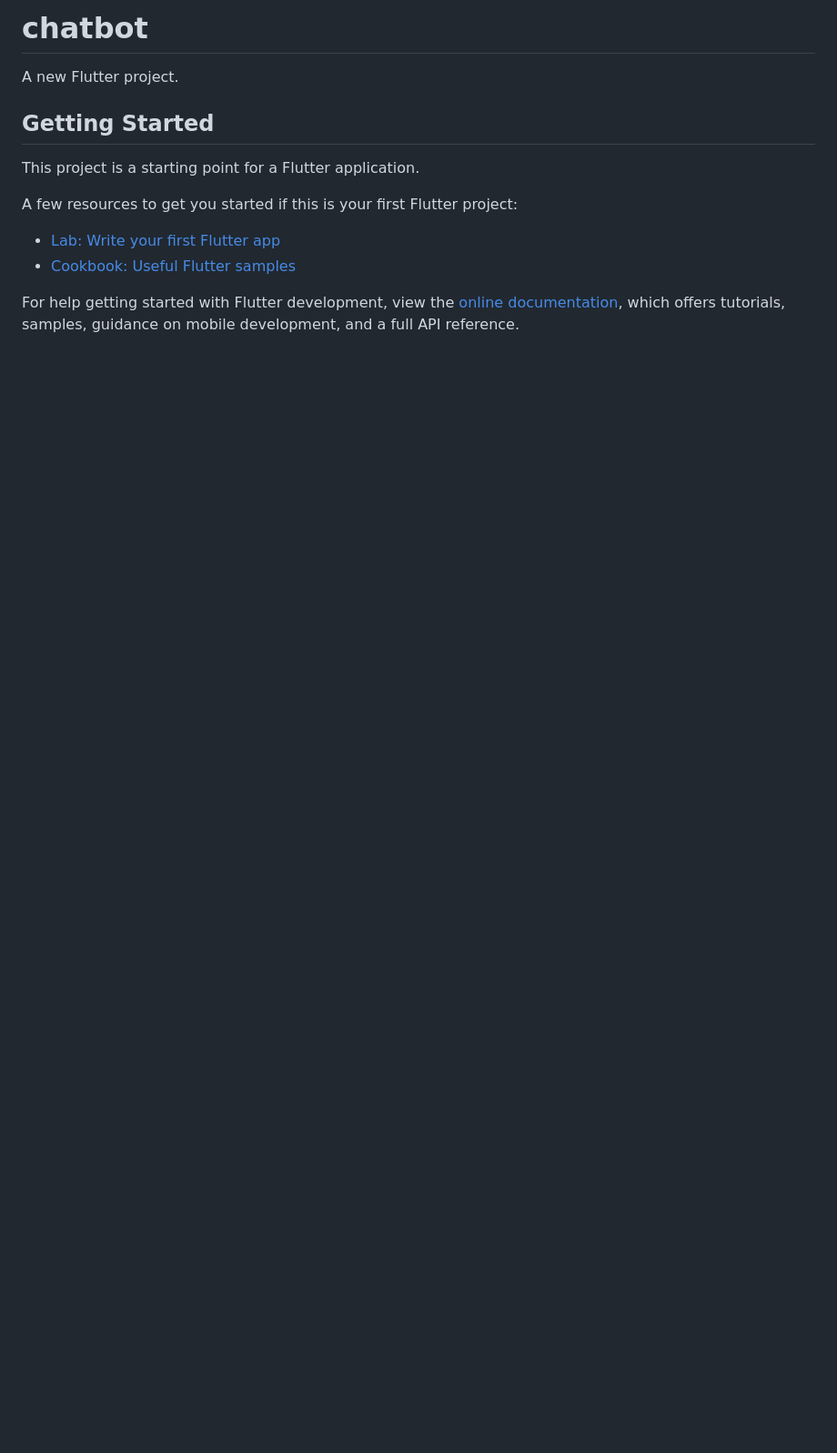
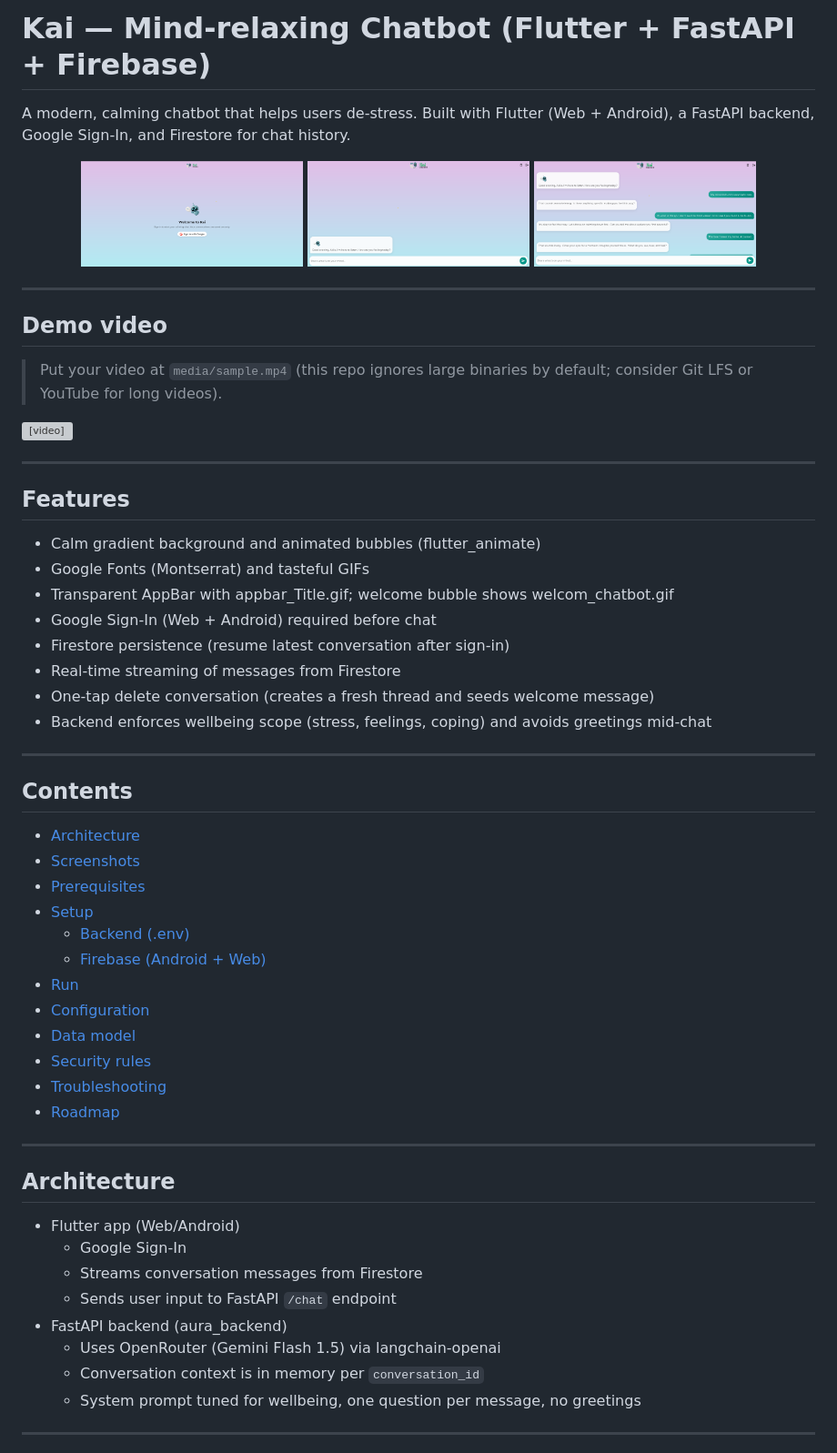
Before and after one commit to AkilaShashimantha/Kai-Flutter-Chatbot, a Markdown page: README.md, the part around the change printed below. Shown: that part at 91% size. Drawn GitHub-style; pictures changed too: screenshots/1.png (added), screenshots/2.png (added), screenshots/3.png (added); blank space fills up the shorter version; grey boxes are pictures that could not be loaded.

```diff
--- a/README.md
+++ b/README.md
@@ -1,16 +1,65 @@
-# chatbot
+# Kai — Mind‑relaxing Chatbot (Flutter + FastAPI + Firebase)
 
-A new Flutter project.
+A modern, calming chatbot that helps users de‑stress. Built with Flutter (Web + Android), a FastAPI backend, Google Sign‑In, and Firestore for chat history.
 
-## Getting Started
+<p align="center">
+  <img src="screenshots/1.png" alt="Kai screenshot 1" width="28%"/>
+  <img src="screenshots/2.png" alt="Kai screenshot 2" width="28%"/>
+  <img src="screenshots/3.png" alt="Kai screenshot 3" width="28%"/>
+</p>
 
-This project is a starting point for a Flutter application.
+---
 
-A few resources to get you started if this is your first Flutter project:
+## Demo video
 
-- [Lab: Write your first Flutter app](https://docs.flutter.dev/get-started/codelab)
-- [Cookbook: Useful Flutter samples](https://docs.flutter.dev/cookbook)
+> Put your video at `media/sample.mp4` (this repo ignores large binaries by default; consider Git LFS or YouTube for long videos).
 
-For help getting started with Flutter development, view the
-[online documentation](https://docs.flutter.dev/), which offers tutorials,
-samples, guidance on mobile development, and a full API reference.
+<video src="screenshots/sample.mp4" controls muted playsinline width="720">
+  Your browser does not support the video tag. Watch the video: <a href="screenshots/sample.mp4">sample.mp4</a>
+</video>
+
+---
+
+## Features
+
+- Calm gradient background and animated bubbles (flutter_animate)
+- Google Fonts (Montserrat) and tasteful GIFs
+- Transparent AppBar with appbar_Title.gif; welcome bubble shows welcom_chatbot.gif
+- Google Sign‑In (Web + Android) required before chat
+- Firestore persistence (resume latest conversation after sign‑in)
+- Real‑time streaming of messages from Firestore
+- One‑tap delete conversation (creates a fresh thread and seeds welcome message)
+- Backend enforces wellbeing scope (stress, feelings, coping) and avoids greetings mid‑chat
+
+---
+
+## Contents
+
+- [Architecture](#architecture)
+- [Screenshots](#screenshots)
+- [Prerequisites](#prerequisites)
+- [Setup](#setup)
+  - [Backend (.env)](#backend-env)
+  - [Firebase (Android + Web)](#firebase-android--web)
+- [Run](#run)
+- [Configuration](#configuration)
+- [Data model](#data-model)
+- [Security rules](#security-rules)
+- [Troubleshooting](#troubleshooting)
+- [Roadmap](#roadmap)
+
+---
+
+## Architecture
+
+- Flutter app (Web/Android)
+  - Google Sign‑In
+  - Streams conversation messages from Firestore
+  - Sends user input to FastAPI `/chat` endpoint
+- FastAPI backend (aura_backend)
+  - Uses OpenRouter (Gemini Flash 1.5) via langchain‑openai
+  - Conversation context is in memory per `conversation_id`
+  - System prompt tuned for wellbeing, one question per message, no greetings
+
+---
+
```
Also changed, not shown: other parts of README.md (+155 -0 lines), 1 other file.
